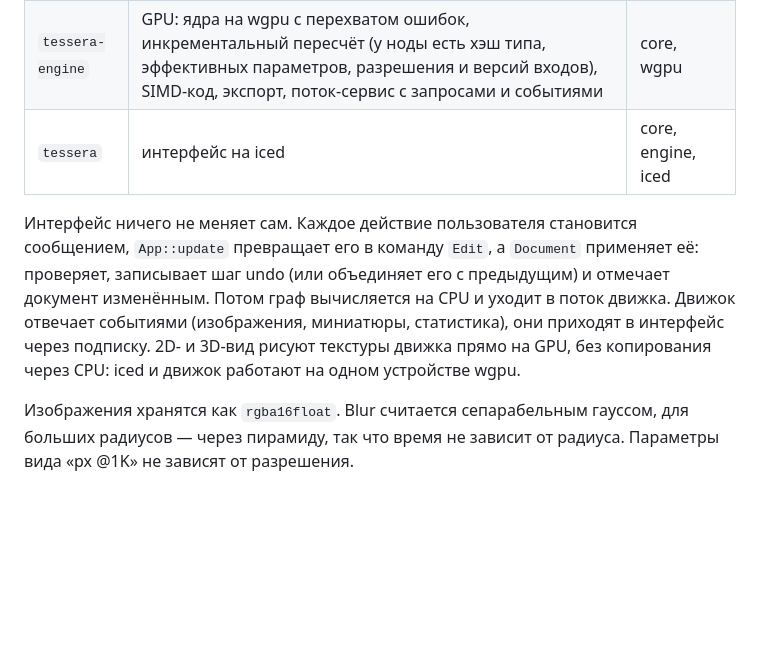
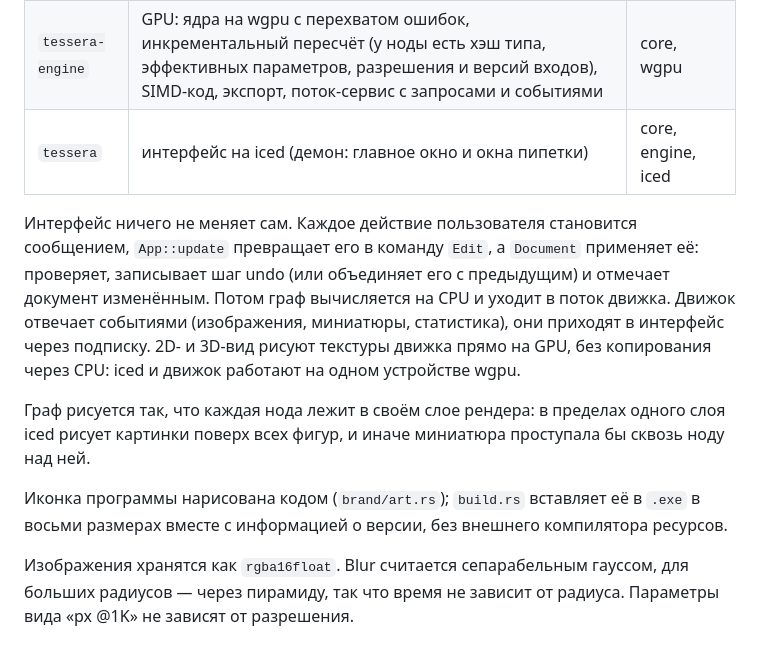
Before and after one commit to wtfmydarling/BrewedTextureDesigner, a Markdown page: README.md, the part around one of its changes. Drawn GitHub-style; blank space fills up the shorter version.

```diff
--- a/README.md
+++ b/README.md
@@ -86,9 +98,13 @@ cargo run --release
 |---|---|---|
 | `tessera-core` | модель: реестр нод (`NodeDef`), граф, типы сокетов, переменные, выражения (лексер → Pratt-парсер → AST → свёртка констант → вычислитель и кодоген WGSL), вычисление значений на CPU, команды `Edit`, документ с undo, файлы проекта | serde, log |
 | `tessera-engine` | GPU: ядра на wgpu с перехватом ошибок, инкрементальный пересчёт (у ноды есть хэш типа, эффективных параметров, разрешения и версий входов), SIMD-код, экспорт, поток-сервис с запросами и событиями | core, wgpu |
-| `tessera` | интерфейс на iced | core, engine, iced |
+| `tessera` | интерфейс на iced (демон: главное окно и окна пипетки) | core, engine, iced |
 
 Интерфейс ничего не меняет сам. Каждое действие пользователя становится сообщением, `App::update` превращает его в команду `Edit`, а `Document` применяет её: проверяет, записывает шаг undo (или объединяет его с предыдущим) и отмечает документ изменённым. Потом граф вычисляется на CPU и уходит в поток движка. Движок отвечает событиями (изображения, миниатюры, статистика), они приходят в интерфейс через подписку. 2D- и 3D-вид рисуют текстуры движка прямо на GPU, без копирования через CPU: iced и движок работают на одном устройстве wgpu.
+
+Граф рисуется так, что каждая нода лежит в своём слое рендера: в пределах одного слоя iced рисует картинки поверх всех фигур, и иначе миниатюра проступала бы сквозь ноду над ней.
+
+Иконка программы нарисована кодом (`brand/art.rs`); `build.rs` вставляет её в `.exe` в восьми размерах вместе с информацией о версии, без внешнего компилятора ресурсов.
 
 Изображения хранятся как `rgba16float`. Blur считается сепарабельным гауссом, для больших радиусов — через пирамиду, так что время не зависит от радиуса. Параметры вида «px @1K» не зависят от разрешения.
 
```
Also changed, not shown: other parts of README.md (+23 -9 lines), docs/3d.png, docs/screenshot.png, 4 other files.
